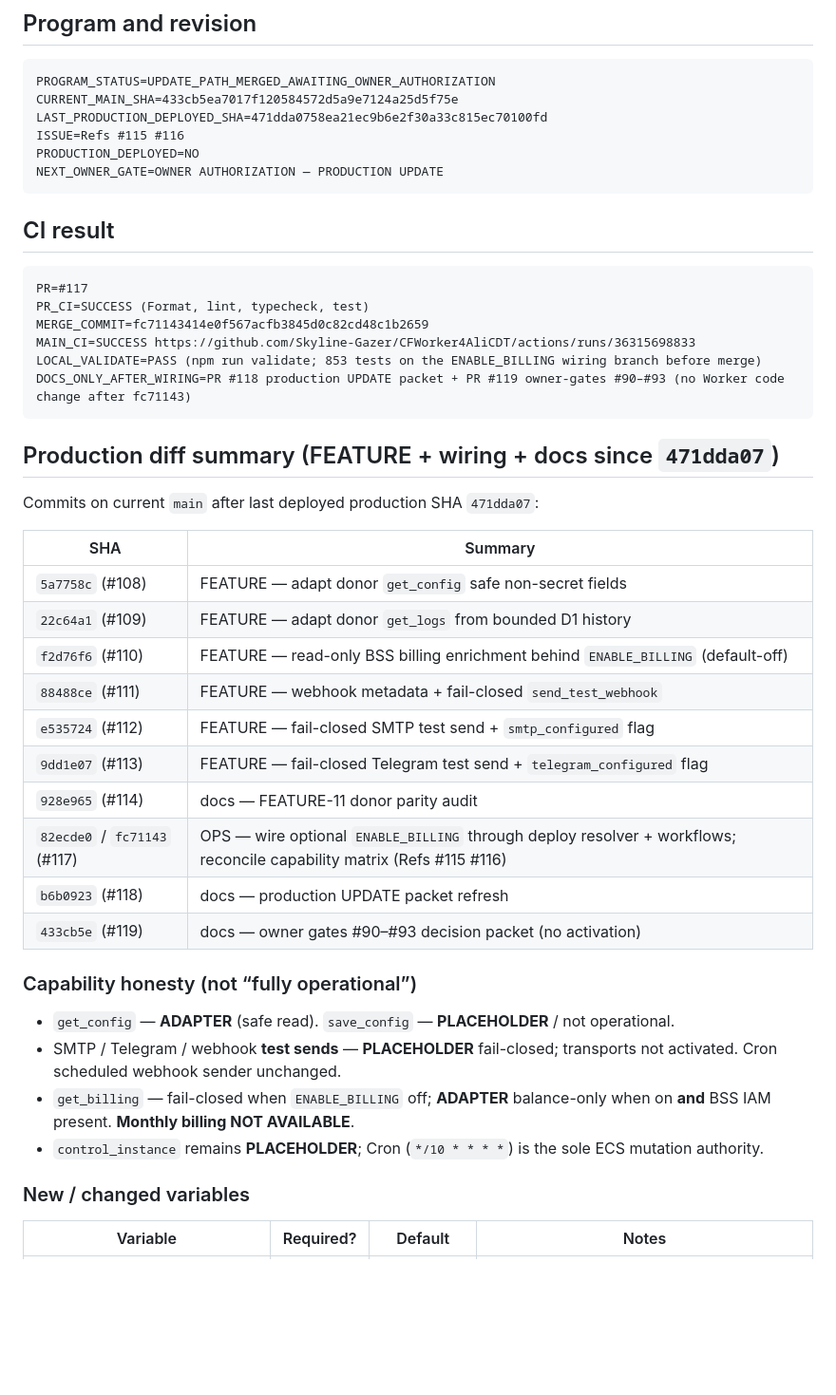
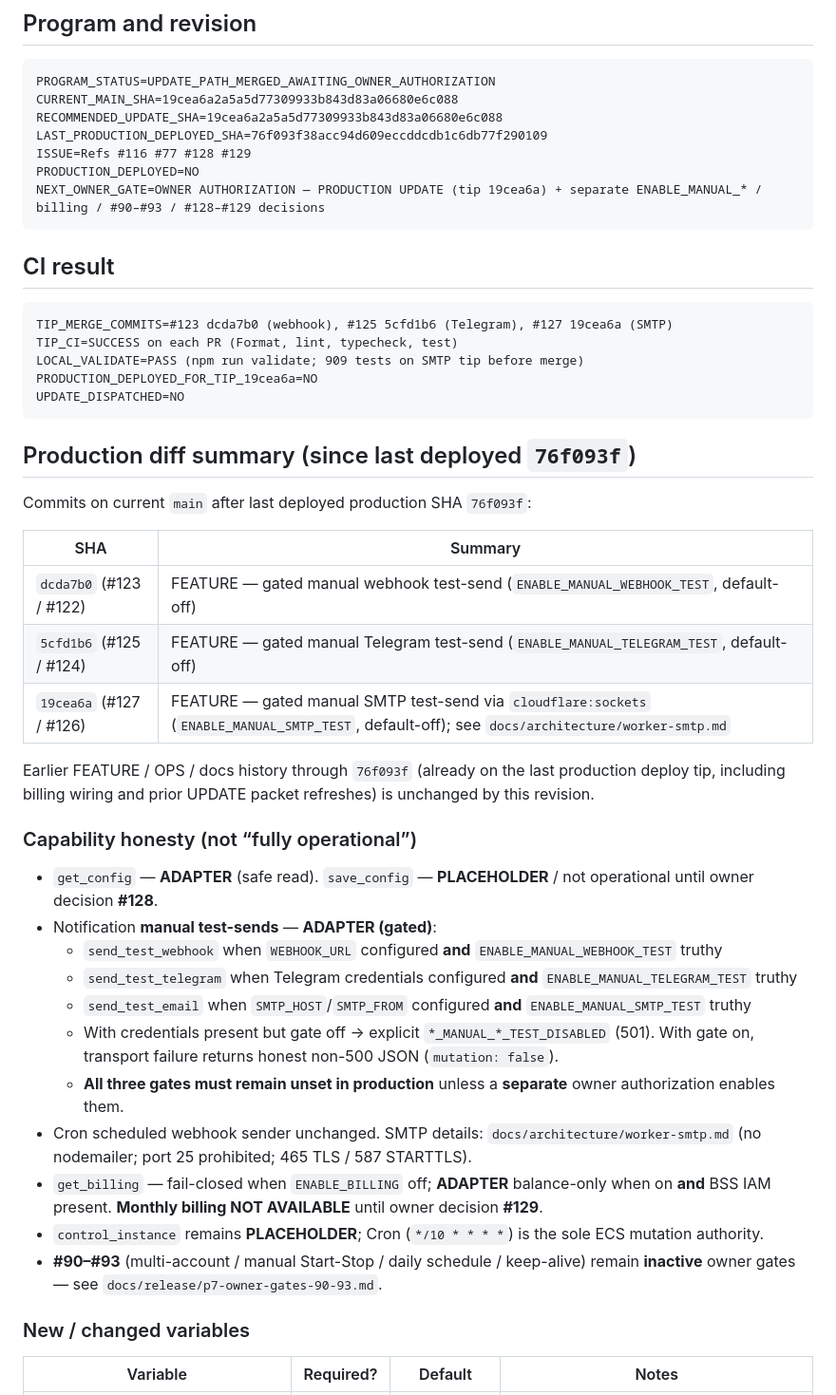
Before and after one commit to Skyline-Gazer/CFWorker4AliCDT, a Markdown page: docs/release/p7-web-console-production-update-packet.md, the part around one of its changes. Shown at 95% size. Rendered like a GitHub page; blank space fills up the shorter version.

````diff
--- a/docs/release/p7-web-console-production-update-packet.md
+++ b/docs/release/p7-web-console-production-update-packet.md
@@ -7,47 +7,49 @@ an owner review packet only. It authorizes **no production deployment**.
 
 ```text
 PROGRAM_STATUS=UPDATE_PATH_MERGED_AWAITING_OWNER_AUTHORIZATION
-CURRENT_MAIN_SHA=433cb5ea7017f120584572d5a9e7124a25d5f75e
-LAST_PRODUCTION_DEPLOYED_SHA=471dda0758ea21ec9b6e2f30a33c815ec70100fd
-ISSUE=Refs #115 #116
+CURRENT_MAIN_SHA=19cea6a2a5a5d77309933b843d83a06680e6c088
+RECOMMENDED_UPDATE_SHA=19cea6a2a5a5d77309933b843d83a06680e6c088
+LAST_PRODUCTION_DEPLOYED_SHA=76f093f38acc94d609eccddcdb1c6db77f290109
+ISSUE=Refs #116 #77 #128 #129
 PRODUCTION_DEPLOYED=NO
-NEXT_OWNER_GATE=OWNER AUTHORIZATION — PRODUCTION UPDATE
+NEXT_OWNER_GATE=OWNER AUTHORIZATION — PRODUCTION UPDATE (tip 19cea6a) + separate ENABLE_MANUAL_* / billing / #90–#93 / #128–#129 decisions
 ```
 
 ## CI result
 
 ```text
-PR=#117
-PR_CI=SUCCESS (Format, lint, typecheck, test)
-MERGE_COMMIT=fc71143414e0f567acfb3845d0c82cd48c1b2659
-MAIN_CI=SUCCESS https://github.com/Skyline-Gazer/CFWorker4AliCDT/actions/runs/36315698833
-LOCAL_VALIDATE=PASS (npm run validate; 853 tests on the ENABLE_BILLING wiring branch before merge)
-DOCS_ONLY_AFTER_WIRING=PR #118 production UPDATE packet + PR #119 owner-gates #90–#93 (no Worker code change after fc71143)
+TIP_MERGE_COMMITS=#123 dcda7b0 (webhook), #125 5cfd1b6 (Telegram), #127 19cea6a (SMTP)
+TIP_CI=SUCCESS on each PR (Format, lint, typecheck, test)
+LOCAL_VALIDATE=PASS (npm run validate; 909 tests on SMTP tip before merge)
+PRODUCTION_DEPLOYED_FOR_TIP_19cea6a=NO
+UPDATE_DISPATCHED=NO
 ```
 
-## Production diff summary (FEATURE + wiring + docs since `471dda07`)
+## Production diff summary (since last deployed `76f093f`)
 
-Commits on current `main` after last deployed production SHA `471dda07`:
+Commits on current `main` after last deployed production SHA `76f093f`:
 
 | SHA | Summary |
 | --- | --- |
-| `5a7758c` (#108) | FEATURE — adapt donor `get_config` safe non-secret fields |
-| `22c64a1` (#109) | FEATURE — adapt donor `get_logs` from bounded D1 history |
-| `f2d76f6` (#110) | FEATURE — read-only BSS billing enrichment behind `ENABLE_BILLING` (default-off) |
-| `88488ce` (#111) | FEATURE — webhook metadata + fail-closed `send_test_webhook` |
-| `e535724` (#112) | FEATURE — fail-closed SMTP test send + `smtp_configured` flag |
-| `9dd1e07` (#113) | FEATURE — fail-closed Telegram test send + `telegram_configured` flag |
-| `928e965` (#114) | docs — FEATURE-11 donor parity audit |
-| `82ecde0` / `fc71143` (#117) | OPS — wire optional `ENABLE_BILLING` through deploy resolver + workflows; reconcile capability matrix (Refs #115 #116) |
-| `b6b0923` (#118) | docs — production UPDATE packet refresh |
-| `433cb5e` (#119) | docs — owner gates #90–#93 decision packet (no activation) |
+| `dcda7b0` (#123 / #122) | FEATURE — gated manual webhook test-send (`ENABLE_MANUAL_WEBHOOK_TEST`, default-off) |
+| `5cfd1b6` (#125 / #124) | FEATURE — gated manual Telegram test-send (`ENABLE_MANUAL_TELEGRAM_TEST`, default-off) |
+| `19cea6a` (#127 / #126) | FEATURE — gated manual SMTP test-send via `cloudflare:sockets` (`ENABLE_MANUAL_SMTP_TEST`, default-off); see `docs/architecture/worker-smtp.md` |
+
+Earlier FEATURE / OPS / docs history through `76f093f` (already on the last production deploy tip, including billing wiring and prior UPDATE packet refreshes) is unchanged by this revision.
 
 ### Capability honesty (not “fully operational”)
 
-- `get_config` — **ADAPTER** (safe read). `save_config` — **PLACEHOLDER** / not operational.
-- SMTP / Telegram / webhook **test sends** — **PLACEHOLDER** fail-closed; transports not activated. Cron scheduled webhook sender unchanged.
-- `get_billing` — fail-closed when `ENABLE_BILLING` off; **ADAPTER** balance-only when on **and** BSS IAM present. **Monthly billing NOT AVAILABLE**.
+- `get_config` — **ADAPTER** (safe read). `save_config` — **PLACEHOLDER** / not operational until owner decision **#128**.
+- Notification **manual test-sends** — **ADAPTER (gated)**:
+  - `send_test_webhook` when `WEBHOOK_URL` configured **and** `ENABLE_MANUAL_WEBHOOK_TEST` truthy
+  - `send_test_telegram` when Telegram credentials configured **and** `ENABLE_MANUAL_TELEGRAM_TEST` truthy
+  - `send_test_email` when `SMTP_HOST`/`SMTP_FROM` configured **and** `ENABLE_MANUAL_SMTP_TEST` truthy
+  - With credentials present but gate off → explicit `*_MANUAL_*_TEST_DISABLED` (501). With gate on, transport failure returns honest non-500 JSON (`mutation: false`).
+  - **All three gates must remain unset in production** unless a **separate** owner authorization enables them.
+- Cron scheduled webhook sender unchanged. SMTP details: `docs/architecture/worker-smtp.md` (no nodemailer; port 25 prohibited; 465 TLS / 587 STARTTLS).
+- `get_billing` — fail-closed when `ENABLE_BILLING` off; **ADAPTER** balance-only when on **and** BSS IAM present. **Monthly billing NOT AVAILABLE** until owner decision **#129**.
 - `control_instance` remains **PLACEHOLDER**; Cron (`*/10 * * * *`) is the sole ECS mutation authority.
+- **#90–#93** (multi-account / manual Start-Stop / daily schedule / keep-alive) remain **inactive** owner gates — see `docs/release/p7-owner-gates-90-93.md`.
 
 ### New / changed variables
 
````
Also changed, not shown: other parts of docs/release/p7-web-console-production-update-packet.md (+25 -7 lines), docs/release/p7-owner-decision-save-config-monthly.md (added, +69 -0 lines).
